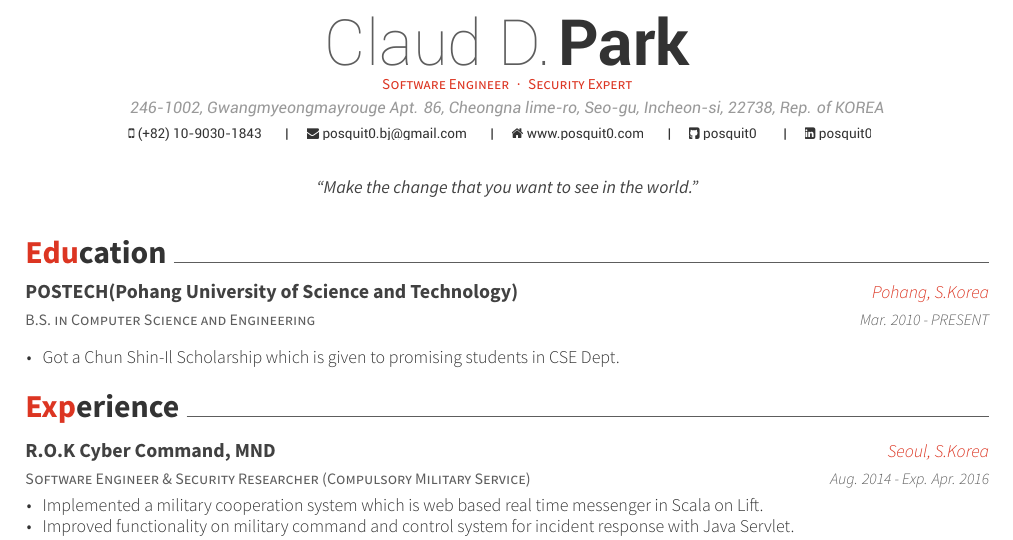
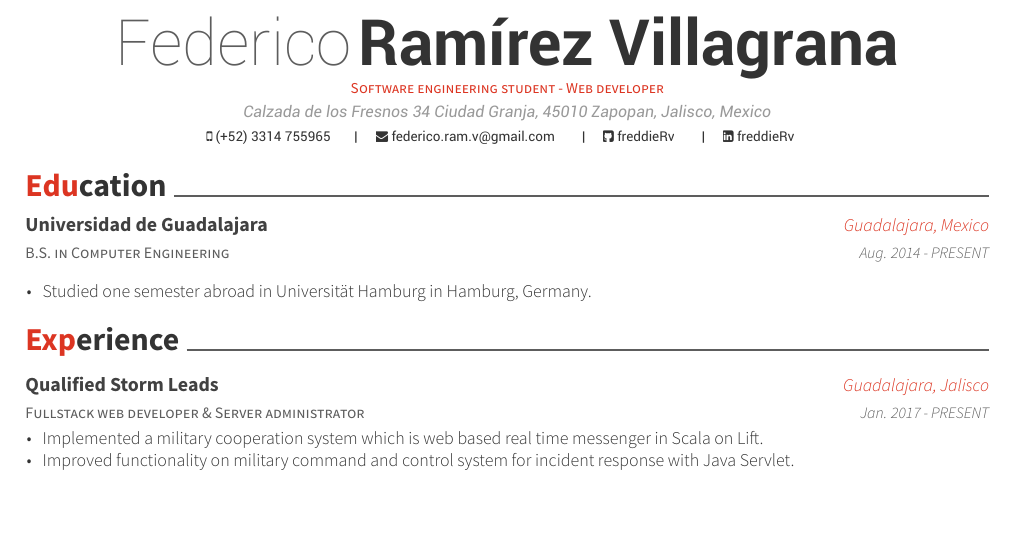
Before and after one commit to freddieRv/resume, a LaTeX CV (lebenslauf.tex, which reads resume/education.tex, resume/experience.tex): part of page 1 of 2, cut at the place of the change, the shorter picture padded with empty space. Compiled offline with XeLaTeX.

Commit message:
added education

```diff
--- a/lebenslauf.tex
+++ b/lebenslauf.tex
@@ -42,30 +41,26 @@
 %%% Override a separator for social informations in header(default: ' | ')
 %\headersocialsep[\quad\textbar\quad]
 
-
 %%%%%%%%%%%%%%%%%%%%%%%%%%%%%%%%%%%%%%
 %     3rd party packages
 %%%%%%%%%%%%%%%%%%%%%%%%%%%%%%%%%%%%%%
 %%% Needed to divide into several files
 \usepackage{import}
 
-
 %%%%%%%%%%%%%%%%%%%%%%%%%%%%%%%%%%%%%%
 %     Personal Data
 %%%%%%%%%%%%%%%%%%%%%%%%%%%%%%%%%%%%%%
 %%% Essentials
-\name{Claud D.}{Park}
-\address{246-1002, Gwangmyeongmayrouge Apt. 86, Cheongna lime-ro, Seo-gu, Incheon-si, 22738, Rep. of KOREA}
-\mobile{(+82) 10-9030-1843}
+\name{Federico}{Ramírez Villagrana}
+\address{Calzada de los Fresnos 34 Ciudad Granja, 45010 Zapopan, Jalisco, Mexico}
+\mobile{(+52) 3314 755965}
 %%% Social
-\email{posquit0.bj@gmail.com}
-\homepage{www.posquit0.com}
-\github{posquit0}
-\linkedin{posquit0}
+\email{federico.ram.v@gmail.com}
+\github{freddieRv}
+\linkedin{freddieRv}      %TODO get the right link
 %%% Optionals
-\position{Software Engineer{\enskip\cdotp\enskip}Security Expert}
-\quote{``Make the change that you want to see in the world."}
-
+\position{Software engineering student - Web developer}
+%\quote{``Make the change that you want to see in the world."}
 
 %%%%%%%%%%%%%%%%%%%%%%%%%%%%%%%%%%%%%%
 %     Content
@@ -73,7 +68,7 @@
 %%% Make a footer for CV with three arguments(<left>, <center>, <right>)
 \makecvfooter
   {\today}
-  {Claud D. Park~~~·~~~Résumé}
+  {Federico Ramírez Villagrana~~~·~~~Résumé}
   {\thepage}
 
 \begin{document}
--- a/resume/education.tex
+++ b/resume/education.tex
@@ -1,13 +1,13 @@
 \cvsection{Education}
 \begin{cventries}
-  \cventry
-    {B.S. in Computer Science and Engineering}
-    {POSTECH(Pohang University of Science and Technology)}
-    {Pohang, S.Korea}
-    {Mar. 2010 - PRESENT}
-    {
-      \begin{cvitems}
-        \item {Got a Chun Shin-Il Scholarship which is given to promising students in CSE Dept.}
-      \end{cvitems}
-    }
+    \cventry
+        {B.S. in Computer Engineering}
+        {Universidad de Guadalajara}
+        {Guadalajara, Mexico}
+        {Aug. 2014 - PRESENT}
+        {
+            \begin{cvitems}
+                \item {Studied one semester abroad in Universität Hamburg in Hamburg, Germany.}
+            \end{cvitems}
+        }
 \end{cventries}
--- a/resume/experience.tex
+++ b/resume/experience.tex
@@ -1,10 +1,10 @@
 \cvsection{Experience}
 \begin{cventries}
   \cventry
-    {Software Engineer \& Security Researcher (Compulsory Military Service)}
-    {R.O.K Cyber Command, MND}
-    {Seoul, S.Korea}
-    {Aug. 2014 - Exp. Apr. 2016}
+    {Fullstack web developer \& Server administrator}
+    {Qualified Storm Leads}
+    {Guadalajara, Jalisco}
+    {Jan. 2017 - PRESENT}
     {
       \begin{cvitems}
         \item {Implemented a military cooperation system which is web based real time messenger in Scala on Lift.}
```
Also changed, not shown: lebenslauf.pdf (added), lebenslauf.tex (1 more changed lines).
